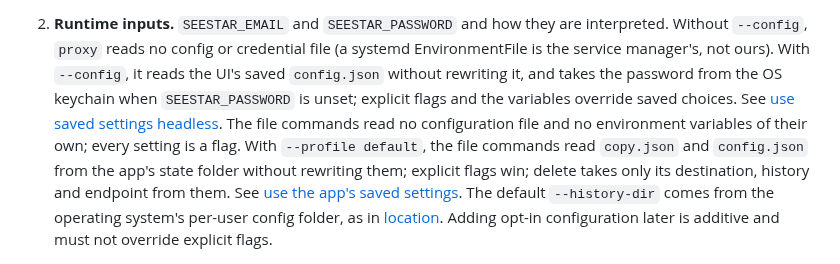
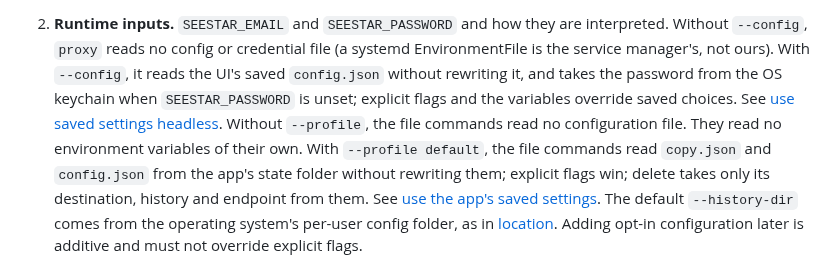
Before and after one commit to zmerlynn/seestar-wormhole, a Markdown page: docs/versioning.md, the part around the change. GitHub-like rendering.

Commit message:
Scope the no-configuration claim to runs without --profile
versioning.md said every file-command setting is a flag, which the next sentence about --profile default contradicted.

```diff
--- a/docs/versioning.md
+++ b/docs/versioning.md
@@ -49,8 +49,8 @@ firmware behind it change without notice, as above.
    `proxy` reads no config or credential file (a systemd EnvironmentFile is the service manager's, not ours). With
    `--config`, it reads the UI's saved `config.json` without rewriting it, and takes the password from the OS keychain
    when `SEESTAR_PASSWORD` is unset; explicit flags and the variables override saved choices. See
-   [use saved settings headless](reference.md#use-saved-settings-headless). The file commands read no configuration
-   file and no environment variables of their own; every setting is a flag. With `--profile default`, the file
+   [use saved settings headless](reference.md#use-saved-settings-headless). Without `--profile`, the file commands
+   read no configuration file. They read no environment variables of their own. With `--profile default`, the file
    commands read `copy.json` and `config.json` from the app's state folder without rewriting them; explicit flags win;
    delete takes only its destination, history and endpoint from them. See
    [use the app's saved settings](copy-reference.md#use-the-apps-saved-settings). The default `--history-dir` comes from the operating system's per-user config folder, as in
```
